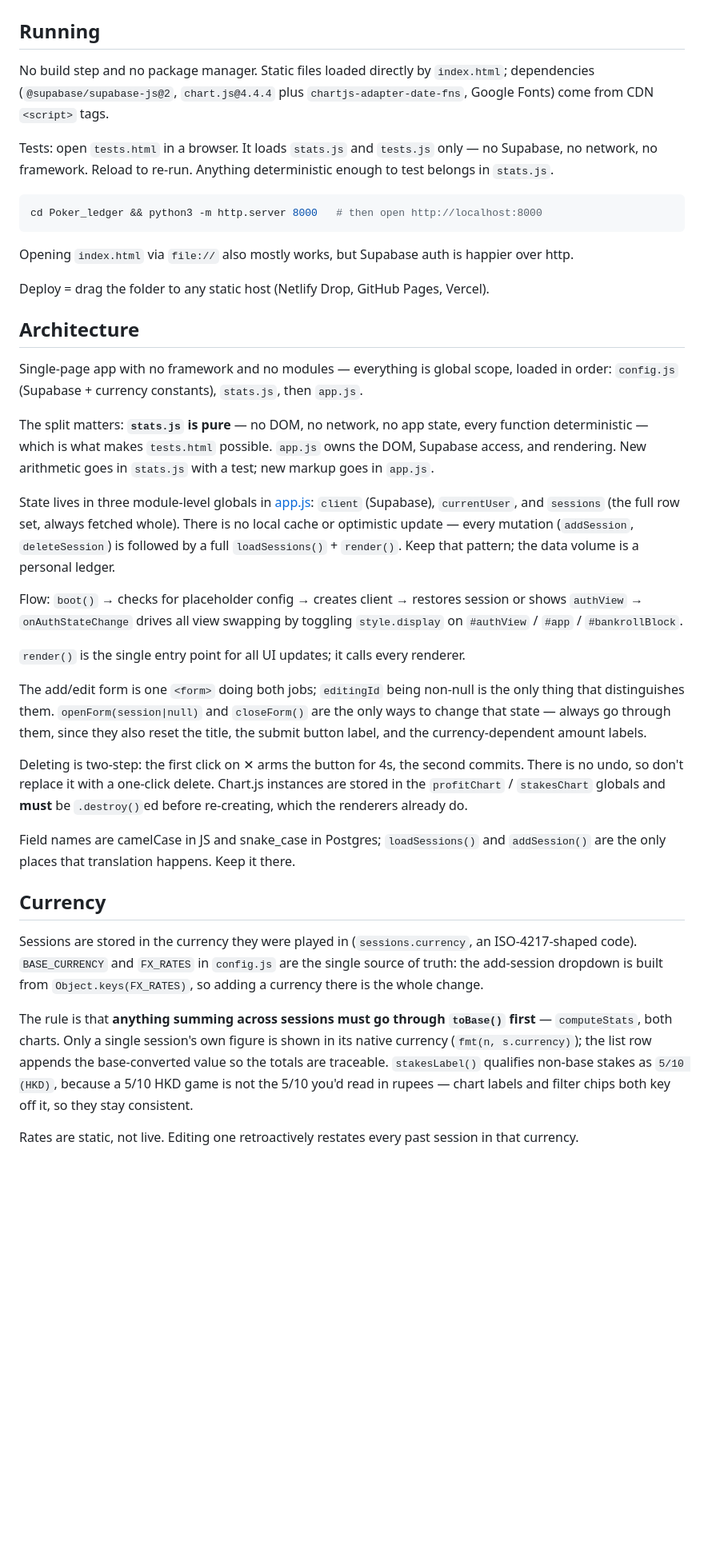
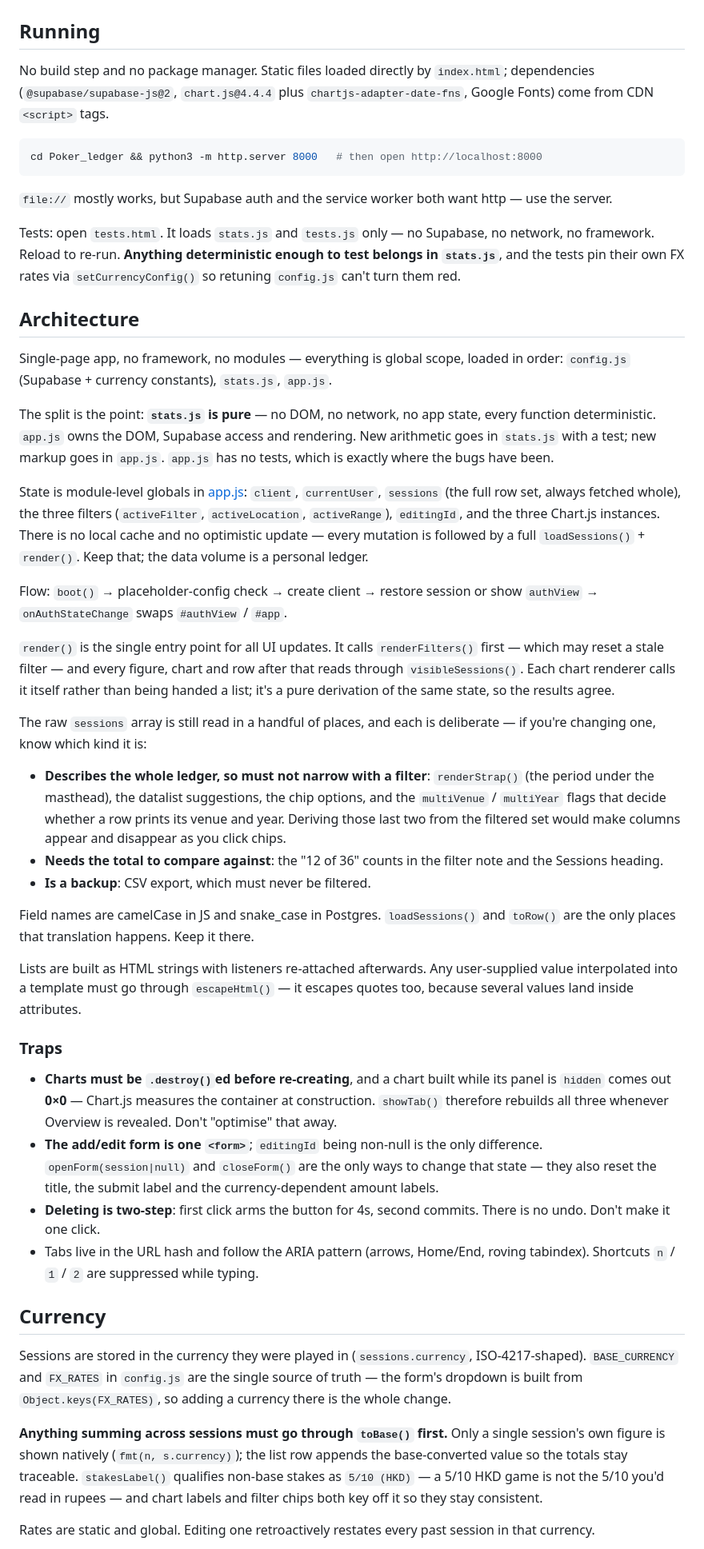
Before and after one commit to goelarnav12/Poker-Ledger, a Markdown page: CLAUDE.md, the part around one of its changes. Shown at 80% size. Rendered like a GitHub page; blank space fills up the shorter version.

````diff
--- a/CLAUDE.md
+++ b/CLAUDE.md
@@ -2,41 +2,97 @@
 
 ## Running
 
-No build step and no package manager. Static files loaded directly by `index.html`; dependencies (`@supabase/supabase-js@2`, `chart.js@4.4.4` plus `chartjs-adapter-date-fns`, Google Fonts) come from CDN `<script>` tags.
-
-Tests: open `tests.html` in a browser. It loads `stats.js` and `tests.js` only — no Supabase, no network, no framework. Reload to re-run. Anything deterministic enough to test belongs in `stats.js`.
+No build step and no package manager. Static files loaded directly by
+`index.html`; dependencies (`@supabase/supabase-js@2`, `chart.js@4.4.4` plus
+`chartjs-adapter-date-fns`, Google Fonts) come from CDN `<script>` tags.
 
 ```sh
 cd Poker_ledger && python3 -m http.server 8000   # then open http://localhost:8000
 ```
 
-Opening `index.html` via `file://` also mostly works, but Supabase auth is happier over http.
+`file://` mostly works, but Supabase auth and the service worker both want
+http — use the server.
 
-Deploy = drag the folder to any static host (Netlify Drop, GitHub Pages, Vercel).
+Tests: open `tests.html`. It loads `stats.js` and `tests.js` only — no Supabase,
+no network, no framework. Reload to re-run. **Anything deterministic enough to
+test belongs in `stats.js`**, and the tests pin their own FX rates via
+`setCurrencyConfig()` so retuning `config.js` can't turn them red.
 
 ## Architecture
 
-Single-page app with no framework and no modules — everything is global scope, loaded in order: `config.js` (Supabase + currency constants), `stats.js`, then `app.js`.
+Single-page app, no framework, no modules — everything is global scope, loaded
+in order: `config.js` (Supabase + currency constants), `stats.js`, `app.js`.
 
-The split matters: **`stats.js` is pure** — no DOM, no network, no app state, every function deterministic — which is what makes `tests.html` possible. `app.js` owns the DOM, Supabase access, and rendering. New arithmetic goes in `stats.js` with a test; new markup goes in `app.js`.
+The split is the point: **`stats.js` is pure** — no DOM, no network, no app
+state, every function deterministic. `app.js` owns the DOM, Supabase access and
+rendering. New arithmetic goes in `stats.js` with a test; new markup goes in
+`app.js`. `app.js` has no tests, which is exactly where the bugs have been.
 
-State lives in three module-level globals in [app.js](app.js): `client` (Supabase), `currentUser`, and `sessions` (the full row set, always fetched whole). There is no local cache or optimistic update — every mutation (`addSession`, `deleteSession`) is followed by a full `loadSessions()` + `render()`. Keep that pattern; the data volume is a personal ledger.
+State is module-level globals in [app.js](app.js): `client`, `currentUser`,
+`sessions` (the full row set, always fetched whole), the three filters
+(`activeFilter`, `activeLocation`, `activeRange`), `editingId`, and the three
+Chart.js instances. There is no local cache and no optimistic update — every
+mutation is followed by a full `loadSessions()` + `render()`. Keep that; the
+data volume is a personal ledger.
 
-Flow: `boot()` → checks for placeholder config → creates client → restores session or shows `authView` → `onAuthStateChange` drives all view swapping by toggling `style.display` on `#authView` / `#app` / `#bankrollBlock`.
+Flow: `boot()` → placeholder-config check → create client → restore session or
+show `authView` → `onAuthStateChange` swaps `#authView` / `#app`.
 
-`render()` is the single entry point for all UI updates; it calls every renderer.
+`render()` is the single entry point for all UI updates. It calls
+`renderFilters()` first — which may reset a stale filter — and every figure,
+chart and row after that reads through `visibleSessions()`. Each chart renderer
+calls it itself rather than being handed a list; it's a pure derivation of the
+same state, so the results agree.
 
-The add/edit form is one `<form>` doing both jobs; `editingId` being non-null is the only thing that distinguishes them. `openForm(session|null)` and `closeForm()` are the only ways to change that state — always go through them, since they also reset the title, the submit button label, and the currency-dependent amount labels.
+The raw `sessions` array is still read in a handful of places, and each is
+deliberate — if you're changing one, know which kind it is:
 
-Deleting is two-step: the first click on ✕ arms the button for 4s, the second commits. There is no undo, so don't replace it with a one-click delete. Chart.js instances are stored in the `profitChart` / `stakesChart` globals and **must** be `.destroy()`ed before re-creating, which the renderers already do.
+- **Describes the whole ledger, so must not narrow with a filter**:
+  `renderStrap()` (the period under the masthead), the datalist suggestions,
+  the chip options, and the `multiVenue` / `multiYear` flags that decide whether
+  a row prints its venue and year. Deriving those last two from the filtered set
+  would make columns appear and disappear as you click chips.
+- **Needs the total to compare against**: the "12 of 36" counts in the filter
+  note and the Sessions heading.
+- **Is a backup**: CSV export, which must never be filtered.
 
-Field names are camelCase in JS and snake_case in Postgres; `loadSessions()` and `addSession()` are the only places that translation happens. Keep it there.
+Field names are camelCase in JS and snake_case in Postgres. `loadSessions()`
+and `toRow()` are the only places that translation happens. Keep it there.
+
+Lists are built as HTML strings with listeners re-attached afterwards. Any
+user-supplied value interpolated into a template must go through
+`escapeHtml()` — it escapes quotes too, because several values land inside
+attributes.
+
+### Traps
+
+- **Charts must be `.destroy()`ed before re-creating**, and a chart built while
+  its panel is `hidden` comes out **0×0** — Chart.js measures the container at
+  construction. `showTab()` therefore rebuilds all three whenever Overview is
+  revealed. Don't "optimise" that away.
+- **The add/edit form is one `<form>`**; `editingId` being non-null is the only
+  difference. `openForm(session|null)` and `closeForm()` are the only ways to
+  change that state — they also reset the title, the submit label and the
+  currency-dependent amount labels.
+- **Deleting is two-step**: first click arms the button for 4s, second commits.
+  There is no undo. Don't make it one click.
+- Tabs live in the URL hash and follow the ARIA pattern (arrows, Home/End,
+  roving tabindex). Shortcuts `n` / `1` / `2` are suppressed while typing.
 
 ## Currency
 
-Sessions are stored in the currency they were played in (`sessions.currency`, an ISO-4217-shaped code). `BASE_CURRENCY` and `FX_RATES` in `config.js` are the single source of truth: the add-session dropdown is built from `Object.keys(FX_RATES)`, so adding a currency there is the whole change.
+Sessions are stored in the currency they were played in (`sessions.currency`,
+ISO-4217-shaped). `BASE_CURRENCY` and `FX_RATES` in `config.js` are the single
+source of truth — the form's dropdown is built from `Object.keys(FX_RATES)`, so
+adding a currency there is the whole change.
 
-The rule is that **anything summing across sessions must go through `toBase()` first** — `computeStats`, both charts. Only a single session's own figure is shown in its native currency (`fmt(n, s.currency)`); the list row appends the base-converted value so the totals are traceable. `stakesLabel()` qualifies non-base stakes as `5/10 (HKD)`, because a 5/10 HKD game is not the 5/10 you'd read in rupees — chart labels and filter chips both key off it, so they stay consistent.
+**Anything summing across sessions must go through `toBase()` first.** Only a
+single session's own figure is shown natively (`fmt(n, s.currency)`); the list
+row appends the base-converted value so the totals stay traceable.
+`stakesLabel()` qualifies non-base stakes as `5/10 (HKD)` — a 5/10 HKD game is
+not the 5/10 you'd read in rupees — and chart labels and filter chips both key
+off it so they stay consistent.
 
-Rates are static, not live. Editing one retroactively restates every past session in that currency.
+Rates are static and global. Editing one retroactively restates every past
+session in that currency.
 
````
Also changed, not shown: other parts of CLAUDE.md (+76 -3 lines).
